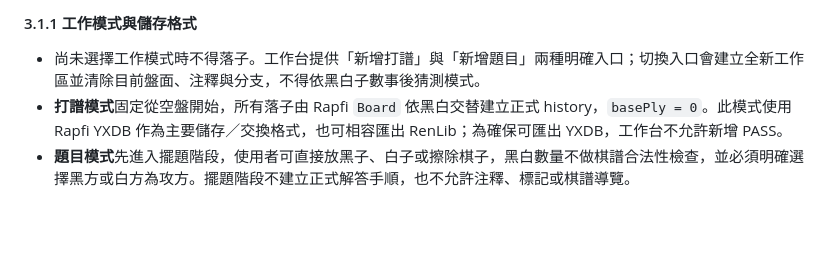
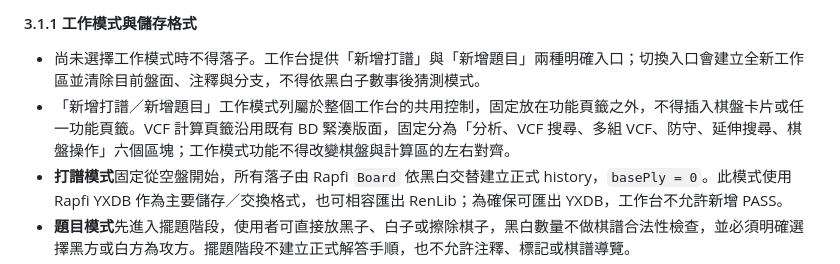
Before and after one commit to 5871224/VCF, a Markdown page: 規格書.MD, the part around the change. Drawn GitHub-style; blank space fills up the shorter version.

Commit message:
Document BD calculation layout contract

```diff
--- a/規格書.MD
+++ b/規格書.MD
@@ -92,6 +92,7 @@ makevcf-generator-core.js
 #### 3.1.1 工作模式與儲存格式
 
 - 尚未選擇工作模式時不得落子。工作台提供「新增打譜」與「新增題目」兩種明確入口；切換入口會建立全新工作區並清除目前盤面、注釋與分支，不得依黑白子數事後猜測模式。
+- 「新增打譜／新增題目」工作模式列屬於整個工作台的共用控制，固定放在功能頁籤之外，不得插入棋盤卡片或任一功能頁籤。VCF 計算頁籤沿用既有 BD 緊湊版面，固定分為「分析、VCF 搜尋、多組 VCF、防守、延伸搜尋、棋盤操作」六個區塊；工作模式功能不得改變棋盤與計算區的左右對齊。
 - **打譜模式**固定從空盤開始，所有落子由 Rapfi `Board` 依黑白交替建立正式 history，`basePly = 0`。此模式使用 Rapfi YXDB 作為主要儲存／交換格式，也可相容匯出 RenLib；為確保可匯出 YXDB，工作台不允許新增 PASS。
 - **題目模式**先進入擺題階段，使用者可直接放黑子、白子或擦除棋子，黑白數量不做棋譜合法性檢查，並必須明確選擇黑方或白方為攻方。擺題階段不建立正式解答手順，也不允許注釋、標記或棋譜導覽。
 - 擺題階段可以只存成本機工作草稿；未按下「開始編輯解答」前不得匯出正式 `.vcf.json`，重新載入也必須回到擺題階段。
```
